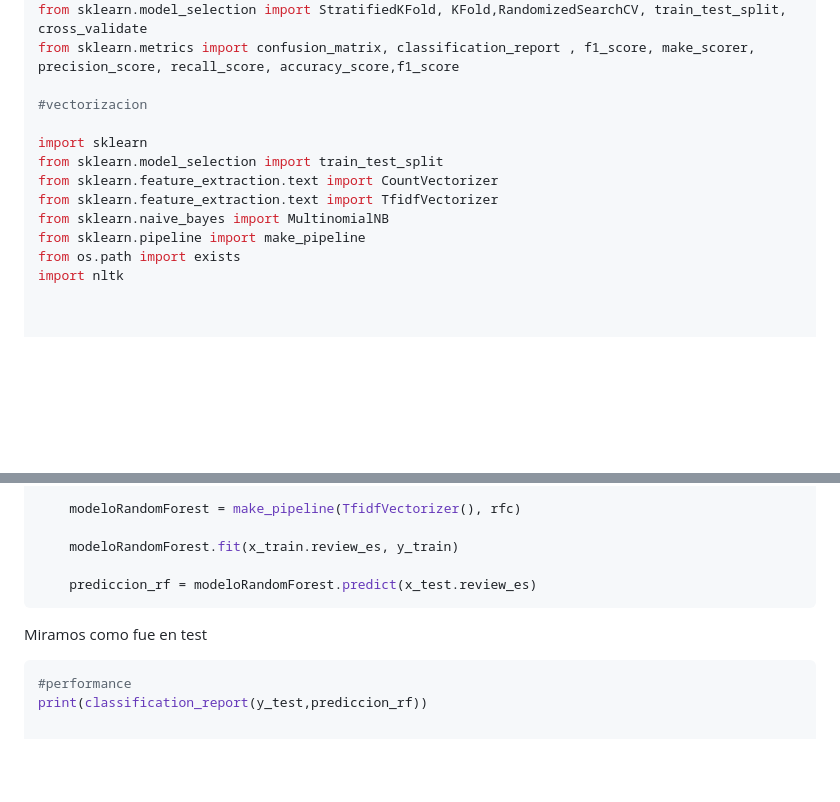
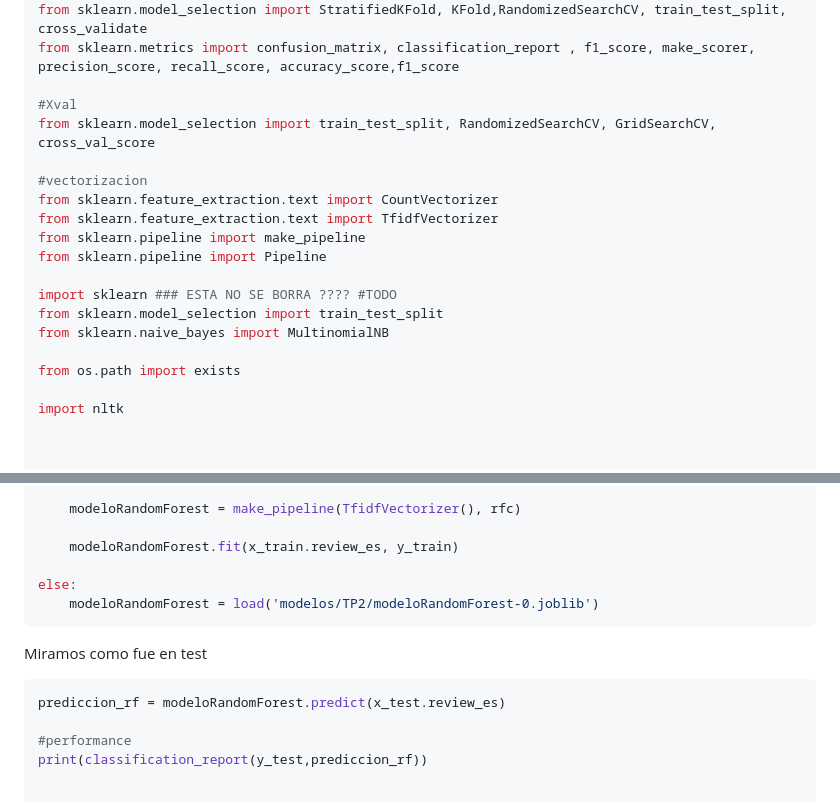
Before and after one commit to Los-persistentes-de-Pearson/7506R-1C2023-GRUPO09, a Markdown page: 7506R-1C2023-TP2-GRUPO09-CHP01.md, 2 parts joined by grey strips. GitHub-like rendering; blank space fills up the shorter version.

````diff
--- a/7506R-1C2023-TP2-GRUPO09-CHP01.md
+++ b/7506R-1C2023-TP2-GRUPO09-CHP01.md
@@ -31,15 +31,21 @@ from os.path import exists
 from sklearn.model_selection import StratifiedKFold, KFold,RandomizedSearchCV, train_test_split, cross_validate
 from sklearn.metrics import confusion_matrix, classification_report , f1_score, make_scorer, precision_score, recall_score, accuracy_score,f1_score
 
+#Xval
+from sklearn.model_selection import train_test_split, RandomizedSearchCV, GridSearchCV, cross_val_score
+
 #vectorizacion
-
-import sklearn
-from sklearn.model_selection import train_test_split
 from sklearn.feature_extraction.text import CountVectorizer
 from sklearn.feature_extraction.text import TfidfVectorizer
+from sklearn.pipeline import make_pipeline
+from sklearn.pipeline import Pipeline
+
+import sklearn ### ESTA NO SE BORRA ???? #TODO
+from sklearn.model_selection import train_test_split
 from sklearn.naive_bayes import MultinomialNB
-from sklearn.pipeline import make_pipeline
+
 from os.path import exists
+
 import nltk
 
 
@@ -151,12 +157,15 @@ if exists('modelos/TP2/modeloRandomForest-0.joblib') == False:
 
     modeloRandomForest.fit(x_train.review_es, y_train)
 
-    prediccion_rf = modeloRandomForest.predict(x_test.review_es)
+else:
+    modeloRandomForest = load('modelos/TP2/modeloRandomForest-0.joblib')
 ```
 
 Miramos como fue en test
 
 ```python
+prediccion_rf = modeloRandomForest.predict(x_test.review_es)
+
 #performance
 print(classification_report(y_test,prediccion_rf))
 
````
Also changed, not shown: other parts of 7506R-1C2023-TP2-GRUPO09-CHP01.md (+68 -1 lines).
